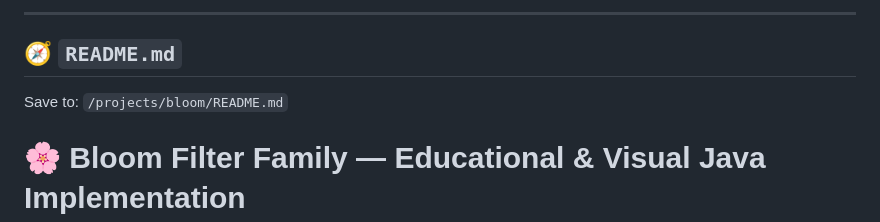
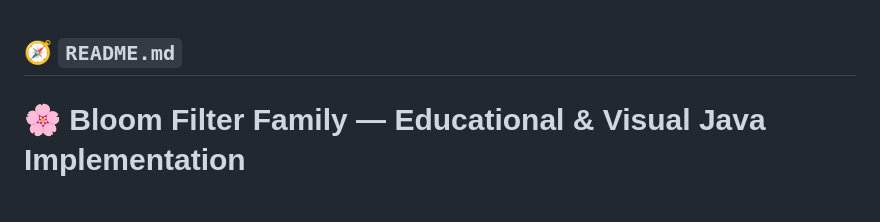
Before and after one commit to stainlessray/bloom, a Markdown page: README.md, the part around the change. Drawn GitHub-style; blank space fills up the shorter version.

```diff
--- a/README.md
+++ b/README.md
@@ -1,9 +1,7 @@
----
+
 
 ## 🧭 `README.md`
 
-Save to:
-`/projects/bloom/README.md`
 
 
 # 🌸 Bloom Filter Family — Educational & Visual Java Implementation
```
